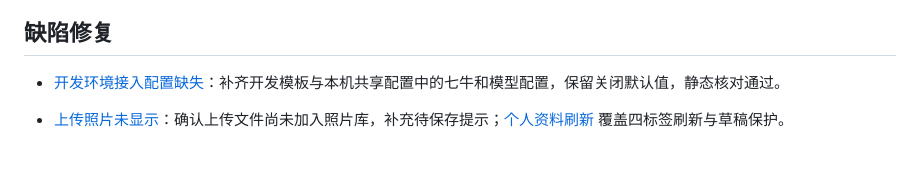
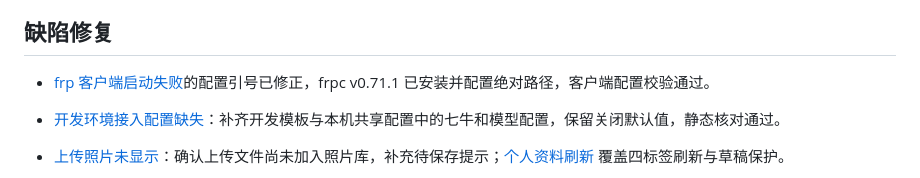
Before and after one commit to risxswap/lookmate, a Markdown page: docs/README.md, the part around the change. Drawn GitHub-style; blank space fills up the shorter version.

Commit message:
feat: 修复 frp 客户端启动失败的配置问题，更新相关文档

```diff
--- a/docs/README.md
+++ b/docs/README.md
@@ -111,6 +111,8 @@
 
 ## 缺陷修复
 
+- [frp 客户端启动失败](03-BUG修复/2026-11-13-frp客户端启动失败/01-问题说明.md)的配置引号已修正，frpc v0.71.1 已安装并配置绝对路径，客户端配置校验通过。
+
 - [开发环境接入配置缺失](03-BUG修复/2026-10-26-开发环境接入配置缺失/01-问题说明.md)：补齐开发模板与本机共享配置中的七牛和模型配置，保留关闭默认值，静态核对通过。
 
 - [上传照片未显示](03-BUG修复/2026-10-24-上传照片未显示/01-问题说明.md)：确认上传文件尚未加入照片库，补充待保存提示；[个人资料刷新](02-需求文档/2026-10-24-个人资料刷新/01-需求说明.md) 覆盖四标签刷新与草稿保护。
```
Also changed, not shown: 1 other file.
